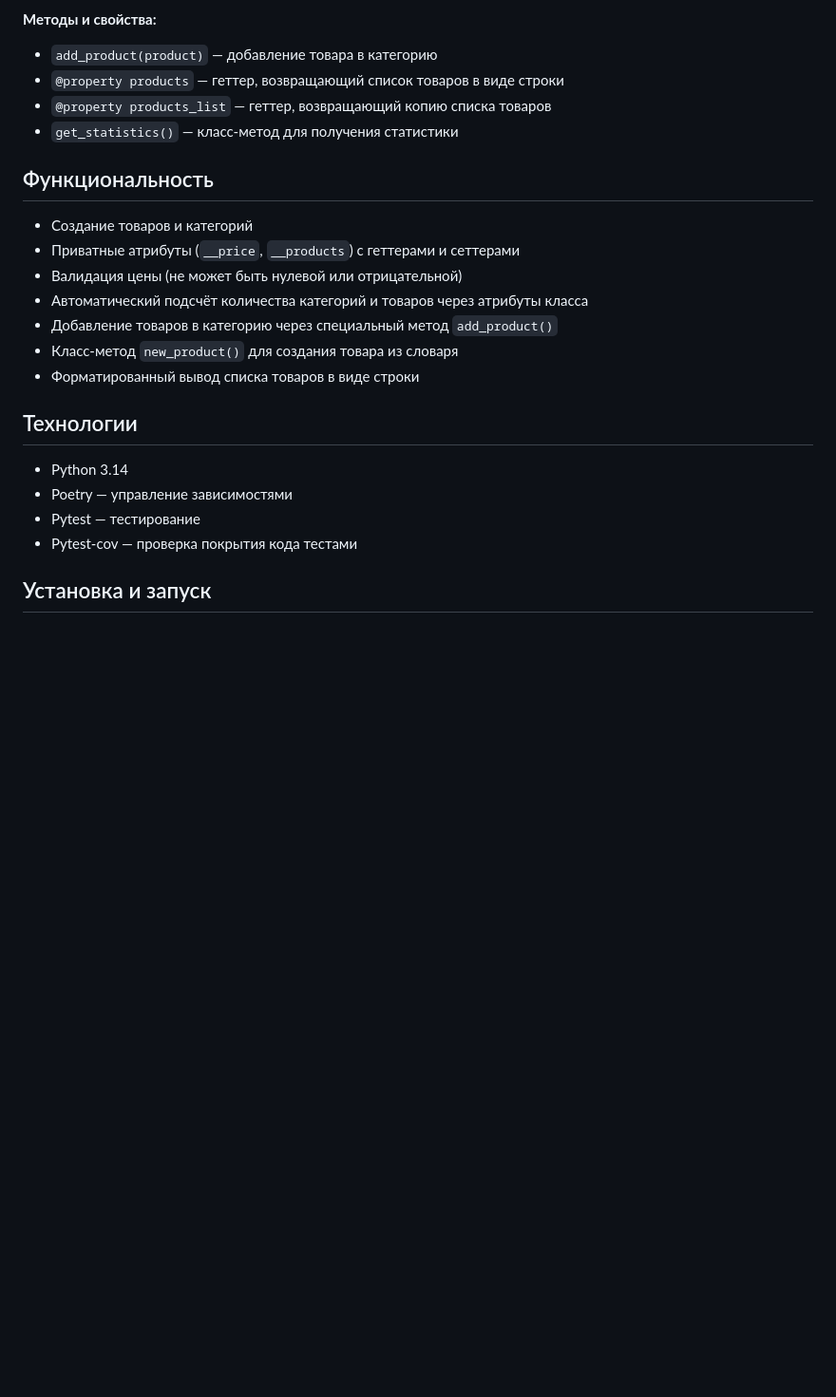
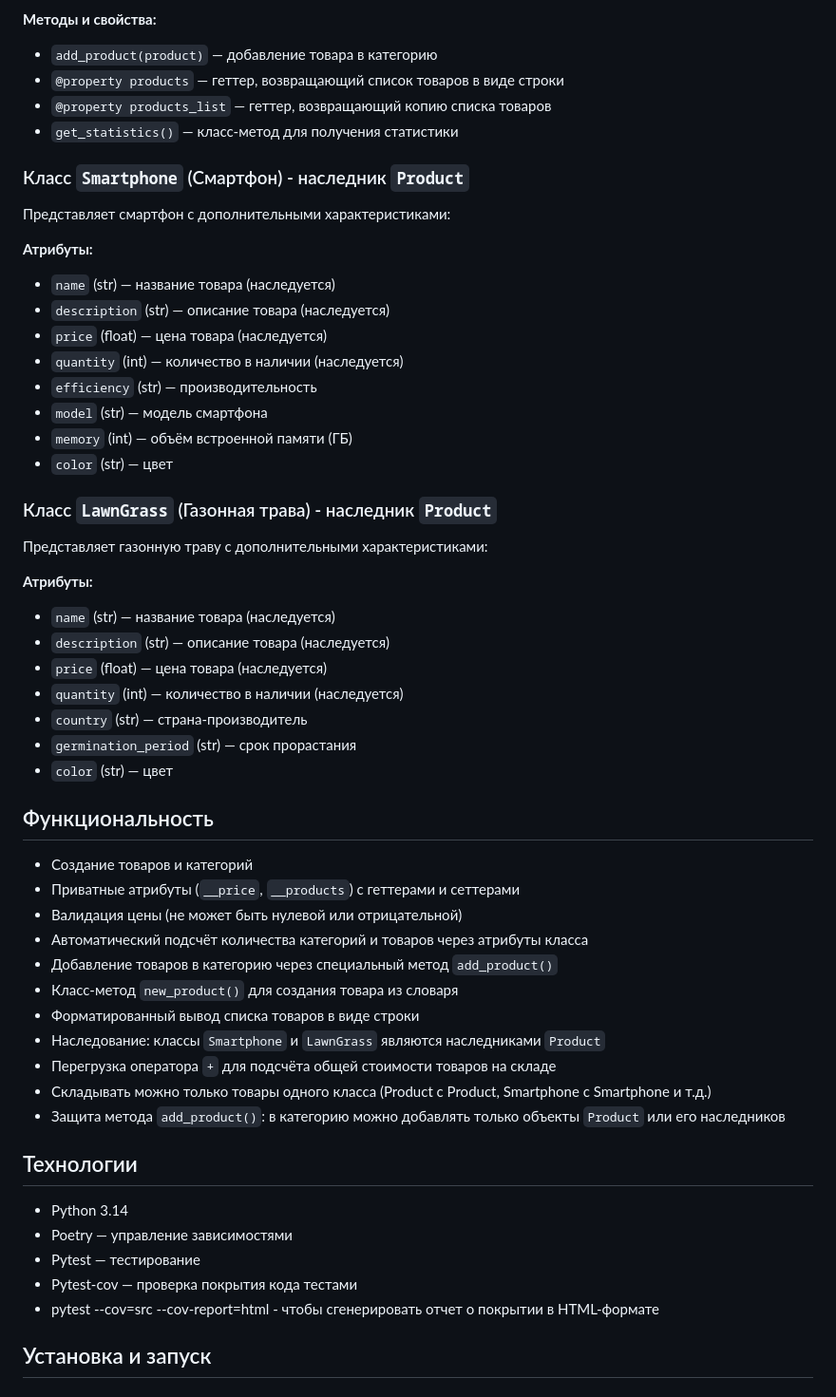
Before and after one commit to evgen1246/homework-classes, a Markdown page: README.md, the part around the change. Shown at 95% size. Drawn GitHub-style; blank space fills up the shorter version.

Commit message:
Обновление README

```diff
--- a/README.md
+++ b/README.md
@@ -38,6 +38,33 @@
 - `@property products_list` — геттер, возвращающий копию списка товаров
 - `get_statistics()` — класс-метод для получения статистики
 
+### Класс `Smartphone` (Смартфон) - наследник `Product`
+
+Представляет смартфон с дополнительными характеристиками:
+
+**Атрибуты:**
+- `name` (str) — название товара (наследуется)
+- `description` (str) — описание товара (наследуется)
+- `price` (float) — цена товара (наследуется)
+- `quantity` (int) — количество в наличии (наследуется)
+- `efficiency` (str) — производительность
+- `model` (str) — модель смартфона
+- `memory` (int) — объём встроенной памяти (ГБ)
+- `color` (str) — цвет
+
+### Класс `LawnGrass` (Газонная трава) - наследник `Product`
+
+Представляет газонную траву с дополнительными характеристиками:
+
+**Атрибуты:**
+- `name` (str) — название товара (наследуется)
+- `description` (str) — описание товара (наследуется)
+- `price` (float) — цена товара (наследуется)
+- `quantity` (int) — количество в наличии (наследуется)
+- `country` (str) — страна-производитель
+- `germination_period` (str) — срок прорастания
+- `color` (str) — цвет
+
 ## Функциональность
 
 -  Создание товаров и категорий
@@ -47,6 +74,10 @@
 -  Добавление товаров в категорию через специальный метод `add_product()`
 -  Класс-метод `new_product()` для создания товара из словаря
 -  Форматированный вывод списка товаров в виде строки
+-  Наследование: классы `Smartphone` и `LawnGrass` являются наследниками `Product`
+-  Перегрузка оператора `+` для подсчёта общей стоимости товаров на складе
+-  Складывать можно только товары одного класса (Product c Product, Smartphone c Smartphone и т.д.)
+-  Защита метода `add_product()`: в категорию можно добавлять только объекты `Product` или его наследников
 
 ## Технологии
 
@@ -54,6 +85,8 @@
 - Poetry — управление зависимостями
 - Pytest — тестирование
 - Pytest-cov — проверка покрытия кода тестами
+- pytest --cov=src --cov-report=html - чтобы сгенерировать отчет о покрытии в HTML-формате
+
 
 ## Установка и запуск
 
```
